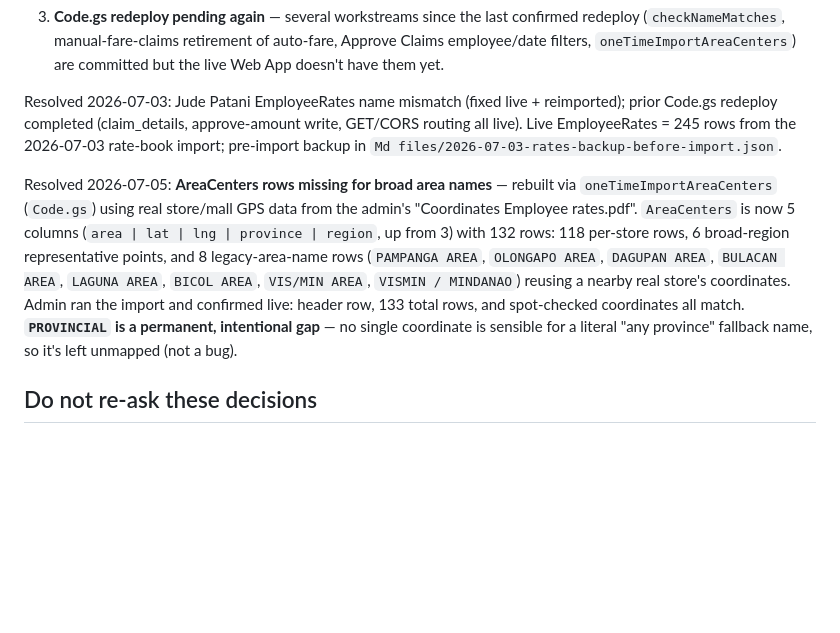
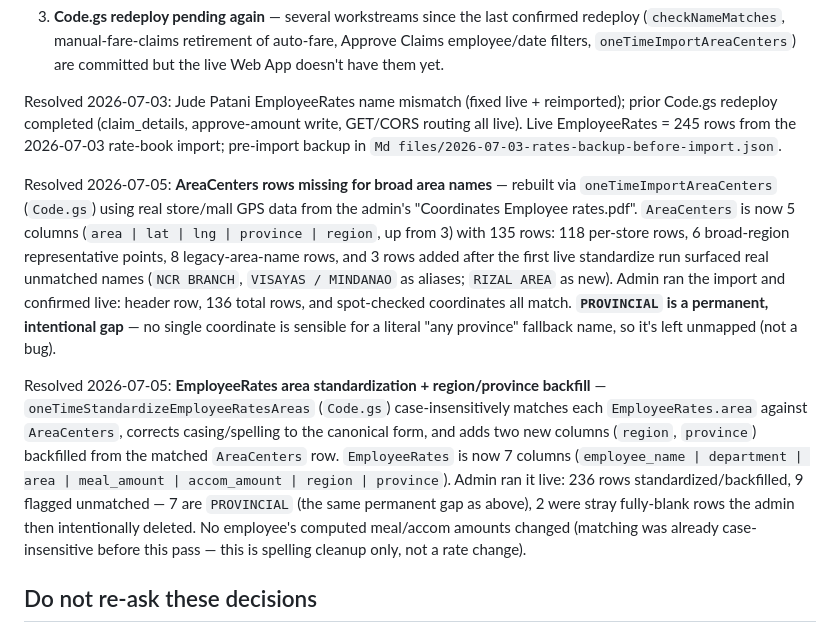
Before and after one commit to photolinepayroll/Timesheet-FieldDuty, a Markdown page: CLAUDE.md, the part around the change. GitHub-like rendering; blank space fills up the shorter version.

```diff
--- a/CLAUDE.md
+++ b/CLAUDE.md
@@ -73,7 +73,9 @@ Pages workflow's built-in concurrency group.
 
 Resolved 2026-07-03: Jude Patani EmployeeRates name mismatch (fixed live + reimported); prior Code.gs redeploy completed (claim_details, approve-amount write, GET/CORS routing all live). Live EmployeeRates = 245 rows from the 2026-07-03 rate-book import; pre-import backup in `Md files/2026-07-03-rates-backup-before-import.json`.
 
-Resolved 2026-07-05: **AreaCenters rows missing for broad area names** — rebuilt via `oneTimeImportAreaCenters` (`Code.gs`) using real store/mall GPS data from the admin's "Coordinates Employee rates.pdf". `AreaCenters` is now 5 columns (`area | lat | lng | province | region`, up from 3) with 132 rows: 118 per-store rows, 6 broad-region representative points, and 8 legacy-area-name rows (`PAMPANGA AREA`, `OLONGAPO AREA`, `DAGUPAN AREA`, `BULACAN AREA`, `LAGUNA AREA`, `BICOL AREA`, `VIS/MIN AREA`, `VISMIN / MINDANAO`) reusing a nearby real store's coordinates. Admin ran the import and confirmed live: header row, 133 total rows, and spot-checked coordinates all match. **`PROVINCIAL` is a permanent, intentional gap** — no single coordinate is sensible for a literal "any province" fallback name, so it's left unmapped (not a bug).
+Resolved 2026-07-05: **AreaCenters rows missing for broad area names** — rebuilt via `oneTimeImportAreaCenters` (`Code.gs`) using real store/mall GPS data from the admin's "Coordinates Employee rates.pdf". `AreaCenters` is now 5 columns (`area | lat | lng | province | region`, up from 3) with 135 rows: 118 per-store rows, 6 broad-region representative points, 8 legacy-area-name rows, and 3 rows added after the first live standardize run surfaced real unmatched names (`NCR BRANCH`, `VISAYAS / MINDANAO` as aliases; `RIZAL AREA` as new). Admin ran the import and confirmed live: header row, 136 total rows, and spot-checked coordinates all match. **`PROVINCIAL` is a permanent, intentional gap** — no single coordinate is sensible for a literal "any province" fallback name, so it's left unmapped (not a bug).
+
+Resolved 2026-07-05: **EmployeeRates area standardization + region/province backfill** — `oneTimeStandardizeEmployeeRatesAreas` (`Code.gs`) case-insensitively matches each `EmployeeRates.area` against `AreaCenters`, corrects casing/spelling to the canonical form, and adds two new columns (`region`, `province`) backfilled from the matched `AreaCenters` row. `EmployeeRates` is now 7 columns (`employee_name | department | area | meal_amount | accom_amount | region | province`). Admin ran it live: 236 rows standardized/backfilled, 9 flagged unmatched — 7 are `PROVINCIAL` (the same permanent gap as above), 2 were stray fully-blank rows the admin then intentionally deleted. No employee's computed meal/accom amounts changed (matching was already case-insensitive before this pass — this is spelling cleanup only, not a rate change).
 
 ## Do not re-ask these decisions
 
```
Also changed, not shown: Resume.md (+26 -5 lines).
